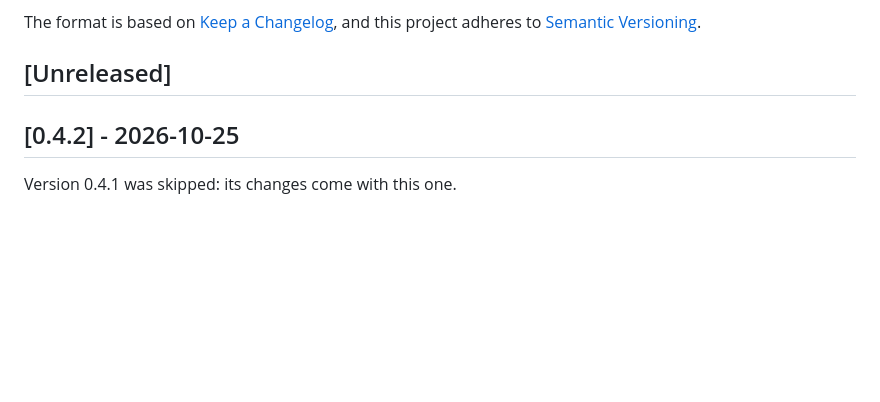
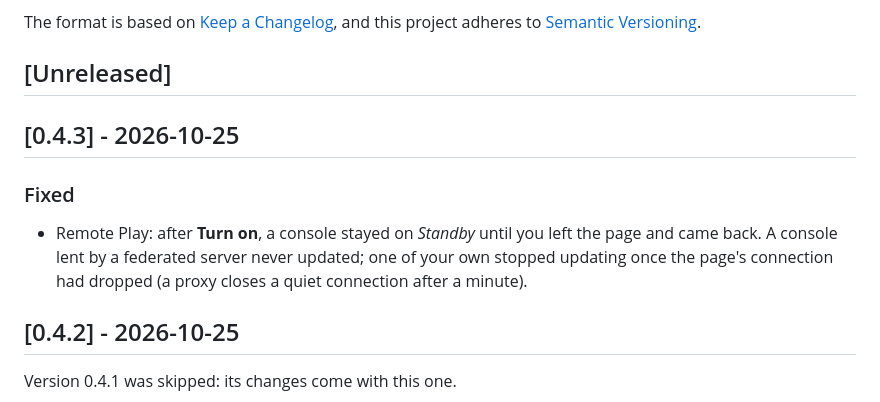
Before and after one commit to zinosaure/gameflex, a Markdown page: CHANGELOG.md, the part around the change. Rendered like a GitHub page; blank space fills up the shorter version.

```diff
--- a/CHANGELOG.md
+++ b/CHANGELOG.md
@@ -6,6 +6,14 @@ The format is based on [Keep a Changelog](https://keepachangelog.com/en/1.1.0/),
 and this project adheres to [Semantic Versioning](https://semver.org/spec/v2.0.0.html).
 
 ## [Unreleased]
+
+## [0.4.3] - 2026-10-25
+
+### Fixed
+
+- Remote Play: after **Turn on**, a console stayed on *Standby* until you left the page and came
+  back. A console lent by a federated server never updated; one of your own stopped updating once
+  the page's connection had dropped (a proxy closes a quiet connection after a minute).
 
 ## [0.4.2] - 2026-10-25
 
```
Also changed, not shown: README.md (+3 -1 lines), docs/images/remoteplay-ps5-landscape.jpg (added), docs/images/remoteplay-ps5-portrait.jpg (added).
